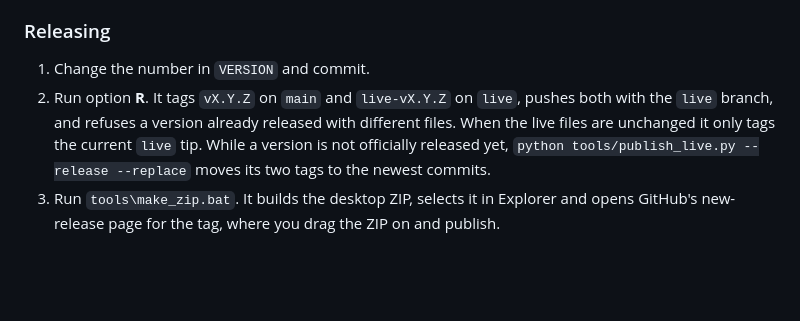
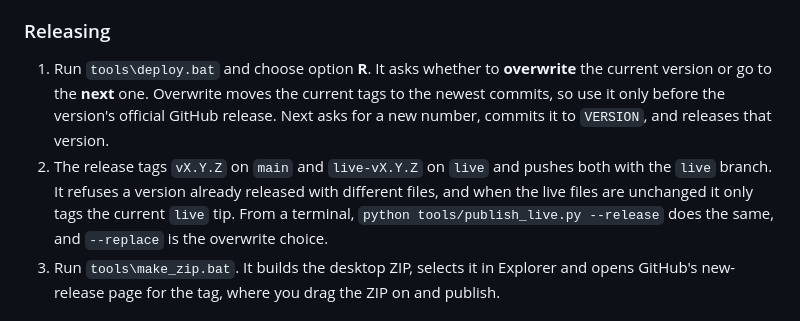
Before and after one commit to scutiii2/CalendarViewer, a Markdown page: README.md, the part around the change. Rendered like a GitHub page; blank space fills up the shorter version.

Commit message:
docs: describe the overwrite or next-version release prompt
Co-Authored-By: Claude Sonnet 5.5 <noreply@anthropic.com>

```diff
--- a/README.md
+++ b/README.md
@@ -182,8 +182,8 @@ In the container:
 
 ### Releasing
 
-1. Change the number in `VERSION` and commit.
-2. Run option **R**. It tags `vX.Y.Z` on `main` and `live-vX.Y.Z` on `live`, pushes both with the `live` branch, and refuses a version already released with different files. When the live files are unchanged it only tags the current `live` tip. While a version is not officially released yet, `python tools/publish_live.py --release --replace` moves its two tags to the newest commits.
+1. Run `tools\deploy.bat` and choose option **R**. It asks whether to **overwrite** the current version or go to the **next** one. Overwrite moves the current tags to the newest commits, so use it only before the version's official GitHub release. Next asks for a new number, commits it to `VERSION`, and releases that version.
+2. The release tags `vX.Y.Z` on `main` and `live-vX.Y.Z` on `live` and pushes both with the `live` branch. It refuses a version already released with different files, and when the live files are unchanged it only tags the current `live` tip. From a terminal, `python tools/publish_live.py --release` does the same, and `--replace` is the overwrite choice.
 3. Run `tools\make_zip.bat`. It builds the desktop ZIP, selects it in Explorer and opens GitHub's new-release page for the tag, where you drag the ZIP on and publish.
 
 ## Package the application
```
